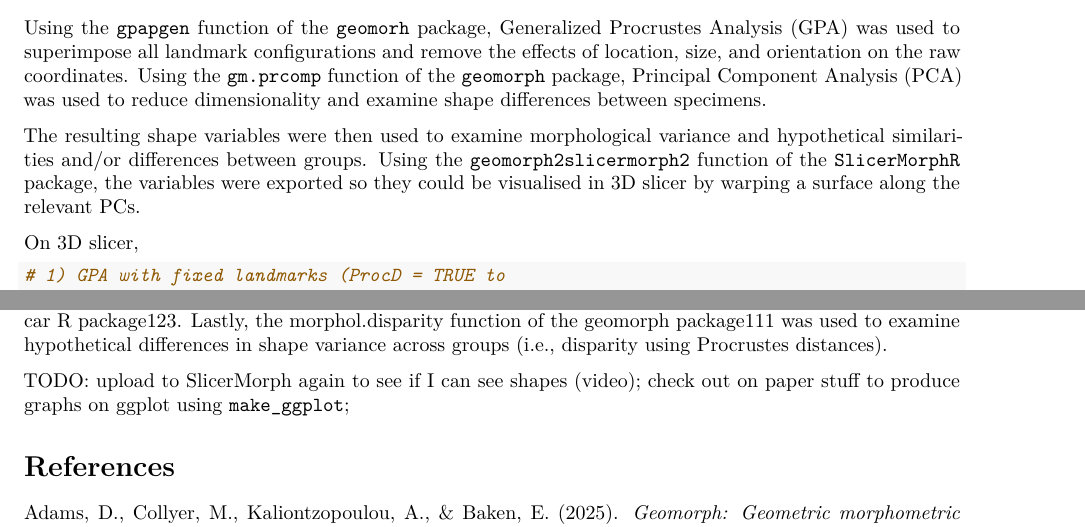
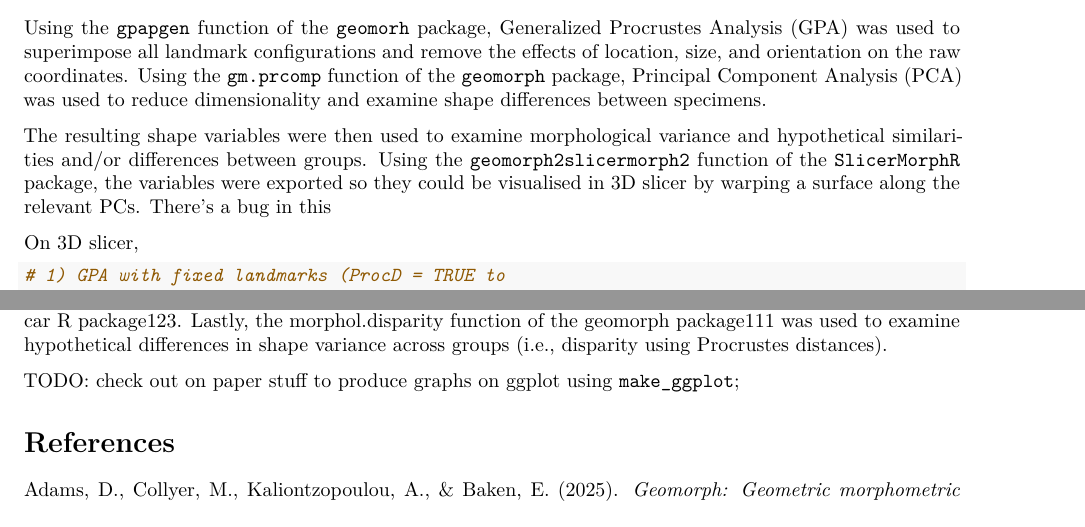
Before and after one commit to macorreia42/zvej_mandibles, an R Markdown document (ZvejMand_AnalysesScripts.Rmd): two parts of pages 7 and 8 of 9, joined at a grey line, cut so that both start at the same text. Rendered offline with R 4.5, knitr and Pandoc, then LaTeX, with nearby package versions; some code elsewhere in the file could not run offline.

Commit message:
Update analysis script and remove obsolete TODO
Added a note about a bug in the SlicerMorphR export step and removed an outdated TODO related to uploading to SlicerMorph.

````diff
--- a/ZvejMand_AnalysesScripts.Rmd
+++ b/ZvejMand_AnalysesScripts.Rmd
@@ -316,7 +316,7 @@ estimateLMs <- estimate.missing(array3d, method = "TPS")
 
 Using the `gpapgen` function of the `geomorh` package, Generalized Procrustes Analysis (GPA) was used to superimpose all landmark configurations and remove the effects of location, size, and orientation on the raw coordinates. Using the `gm.prcomp` function of the `geomorph` package, Principal Component Analysis (PCA) was used to reduce dimensionality and examine shape differences between specimens.
 
-The resulting shape variables were then used to examine morphological variance and hypothetical similarities and/or differences between groups. Using the `geomorph2slicermorph2` function of the `SlicerMorphR` package, the variables were exported so they could be visualised in 3D slicer by warping a surface along the relevant PCs.
+The resulting shape variables were then used to examine morphological variance and hypothetical similarities and/or differences between groups. Using the `geomorph2slicermorph2` function of the `SlicerMorphR` package, the variables were exported so they could be visualised in 3D slicer by warping a surface along the relevant PCs. There's a bug in this
 
 On 3D slicer,
 
@@ -362,7 +362,7 @@ if (allow_upload) {
 
 Specimens were grouped based on chronology and region (i.e., Mesolithic Iberia, Levantine Chalcolithic, etc.). Potential differences in size (i.e., centroid size) were examined using the Kruskal–Wallis test. Shape differences were first tested using a nonparametric test Permutational Multivariate ANOVA (PERMANOVA) to assess potential multivariate shape differences in the different groups120. This was based on the first 29 PCs, which explain \~ 95% of the total variance and was implemented in Past121 using 10,000 permutations. The Kruskal–Wallis test (followed by post-hoc tests) was used to test for differences in the two first PCs, which were used together with surface warping to visualize shape differences across the groups. Kruskal–Wallis tests were implemented using the R package ggstatsplot122. The use of non-parametric testing was necessary for centroid size and PCs 1 and 2 after the Shapiro–Wilk’s test revealed that the ANOVA assumption of normality of residuals was not met for size, and Levene’s test of homogeneity of variances was not met for shape. These tests, along with the Durbin Watson test for independence of residuals, were carried out in the car R package123. Lastly, the morphol.disparity function of the geomorph package111 was used to examine hypothetical differences in shape variance across groups (i.e., disparity using Procrustes distances).
 
-TODO: upload to SlicerMorph again to see if I can see shapes (video); check out on paper stuff to produce graphs on ggplot using `make_ggplot`;
+TODO: check out on paper stuff to produce graphs on ggplot using `make_ggplot`;
 
 ```{r stats, echo=FALSE}
 
````
